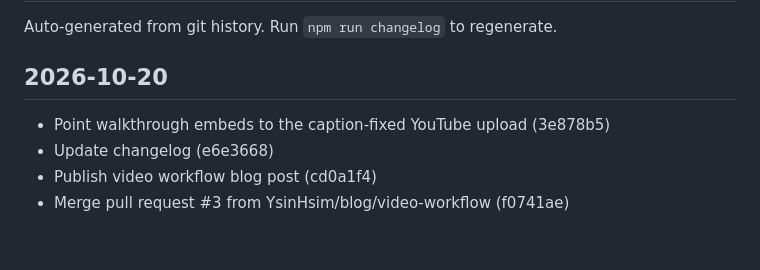
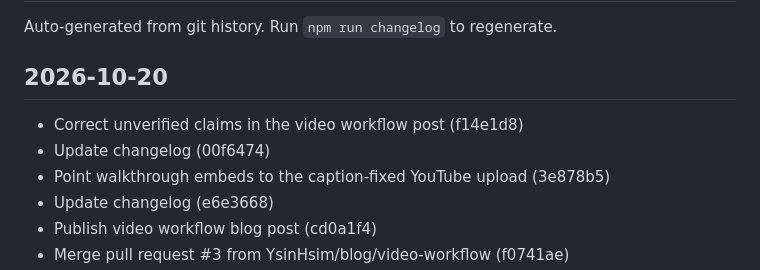
Before and after one commit to YsinHsim/yasinhassim, a Markdown page: CHANGELOG.md, the part around the change. GitHub-like rendering; blank space fills up the shorter version.

Commit message:
Update changelog
Co-Authored-By: Claude Opus 5.5 <noreply@anthropic.com>

```diff
--- a/CHANGELOG.md
+++ b/CHANGELOG.md
@@ -4,6 +4,8 @@ Auto-generated from git history. Run `npm run changelog` to regenerate.
 
 ## 2026-10-20
 
+- Correct unverified claims in the video workflow post (f14e1d8)
+- Update changelog (00f6474)
 - Point walkthrough embeds to the caption-fixed YouTube upload (3e878b5)
 - Update changelog (e6e3668)
 - Publish video workflow blog post (cd0a1f4)
```
